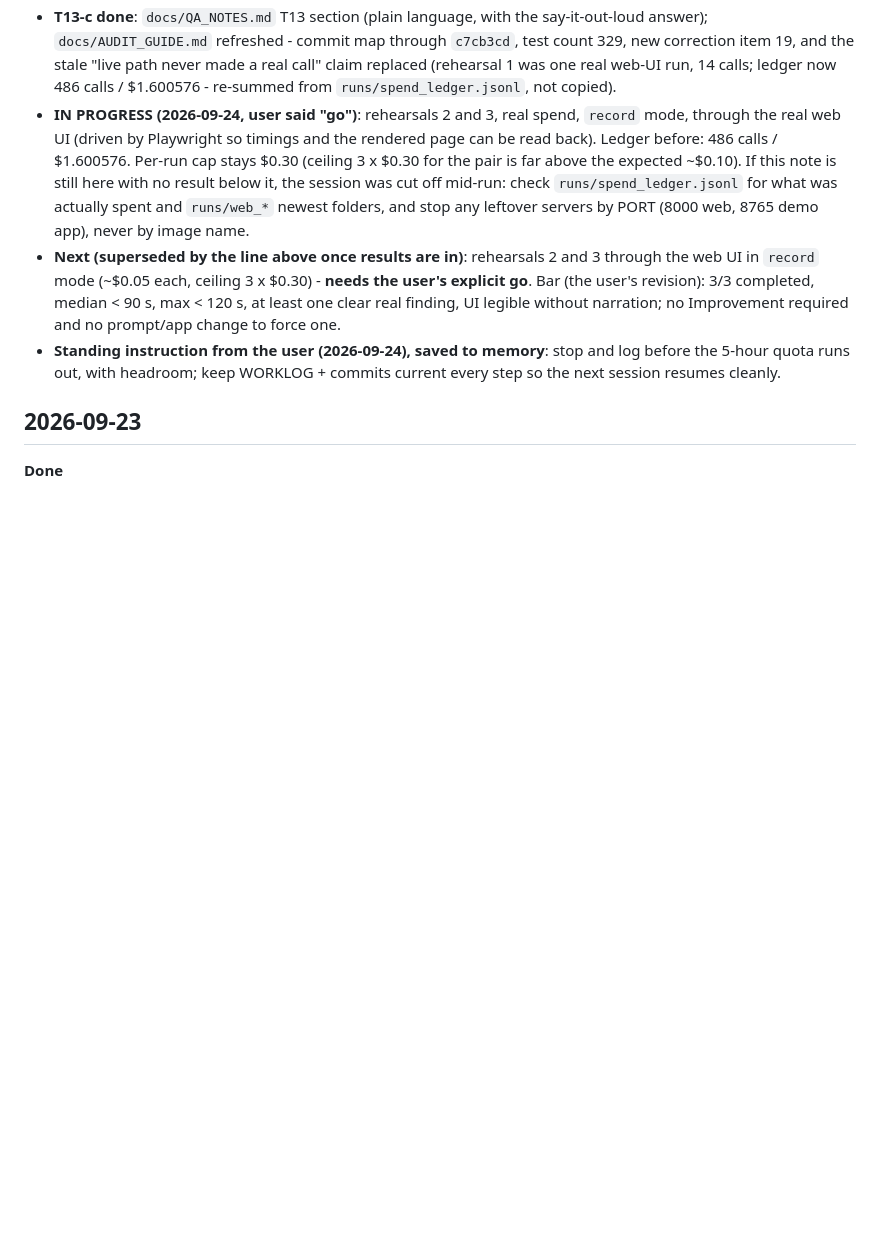
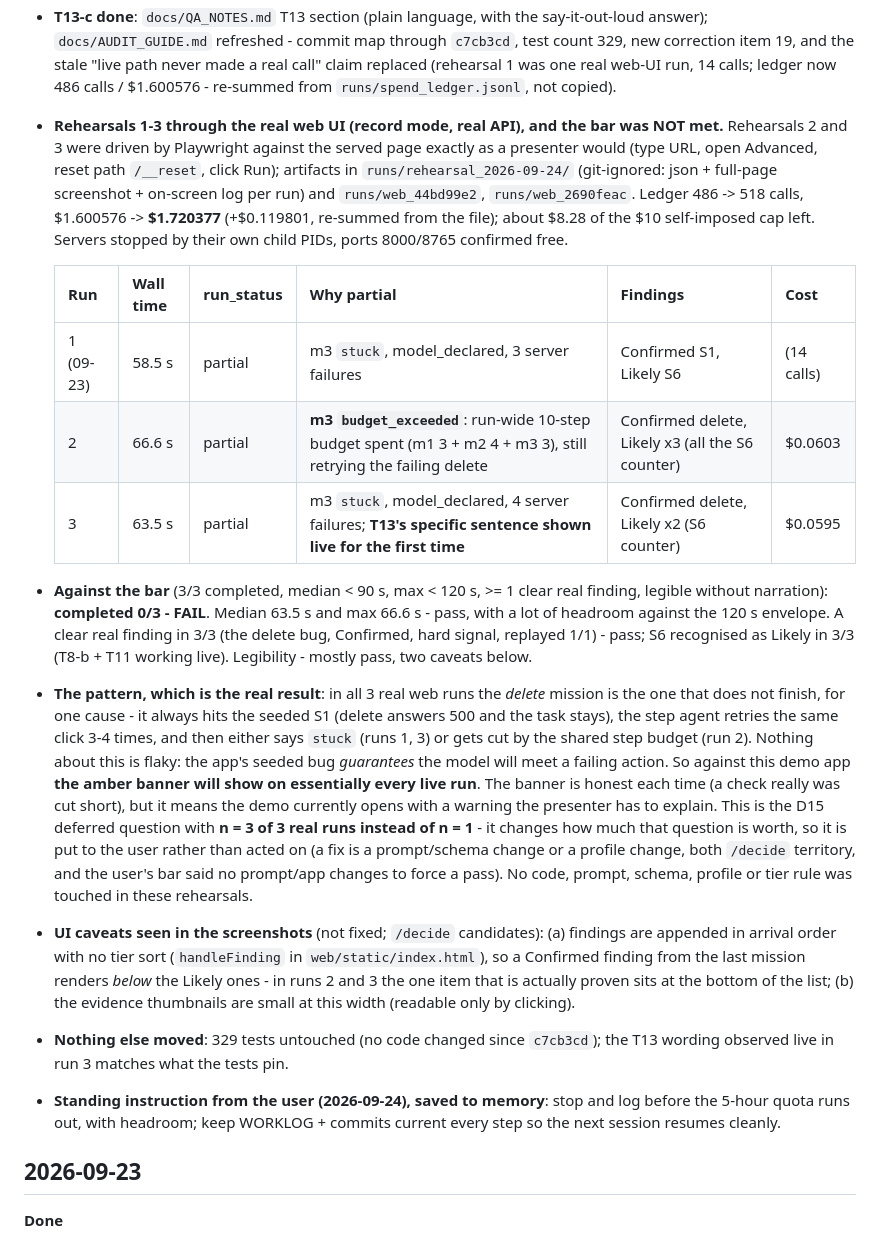
Before and after one commit to Aaron1128653/ProbeAI, a Markdown page: docs/WORKLOG.md, the part around the change. Rendered like a GitHub page; blank space fills up the shorter version.

Commit message:
Rehearsals 2 and 3 (real API, web UI): results, the bar was not met, and why
Three real web runs now, all partial, always on the delete mission that hits the seeded 500 by
design: stuck (runs 1, 3) or budget_exceeded (run 2). Times 58.5/66.6/63.5 s, a Confirmed delete
finding in each, cost 0.0603 + 0.0595 (ledger 518 calls, 1.720377 USD total, re-summed from file).
T13's specific sentence appeared live for the first time in run 3. Recorded as data, not acted on:
the deferred third-terminal-action question is now n=3, and findings render in arrival order with
no tier sort - both need a /decide. No code, prompt, schema, profile or tier change.

```diff
--- a/docs/WORKLOG.md
+++ b/docs/WORKLOG.md
@@ -18,8 +18,18 @@ Newest day first. Updated after every finished task (see CLAUDE.md working rules
 - **Deliberately not fixed, deferred as a V2 question with n=1**: should the model have a third terminal action for "I have conclusively shown this and am stopping on purpose"? It is a prompt/schema change, and one occurrence is not enough to design a new action around.
 - **Zero-cost check on the real recorded shape (D15 test-plan item 5)**: replayed `runs/web_e9ab64af/llm_record.jsonl` (rehearsal 1's real LLM answers) against the seeded app through the *new* code - `m3` -> `stuck` / `model_declared` / **3** server failures; `m1`, `m2` `done` / 0; counts 1/1/0/1 identical to the real run; `run_status` `partial`; `partial_reason` set; 14 calls, $0.00. The demo app used for it was stopped by its port's PID (1288), port 8765 confirmed free.
 - **T13-c done**: `docs/QA_NOTES.md` T13 section (plain language, with the say-it-out-loud answer); `docs/AUDIT_GUIDE.md` refreshed - commit map through `c7cb3cd`, test count 329, new correction item 19, and the stale "live path never made a real call" claim replaced (rehearsal 1 was one real web-UI run, 14 calls; ledger now 486 calls / $1.600576 - re-summed from `runs/spend_ledger.jsonl`, not copied).
-- **IN PROGRESS (2026-09-24, user said "go")**: rehearsals 2 and 3, real spend, `record` mode, through the real web UI (driven by Playwright so timings and the rendered page can be read back). Ledger before: 486 calls / $1.600576. Per-run cap stays $0.30 (ceiling 3 x $0.30 for the pair is far above the expected ~$0.10). If this note is still here with no result below it, the session was cut off mid-run: check `runs/spend_ledger.jsonl` for what was actually spent and `runs/web_*` newest folders, and stop any leftover servers by PORT (8000 web, 8765 demo app), never by image name.
-- **Next (superseded by the line above once results are in)**: rehearsals 2 and 3 through the web UI in `record` mode (~$0.05 each, ceiling 3 x $0.30) - **needs the user's explicit go**. Bar (the user's revision): 3/3 completed, median < 90 s, max < 120 s, at least one clear real finding, UI legible without narration; no Improvement required and no prompt/app change to force one.
+- **Rehearsals 1-3 through the real web UI (record mode, real API), and the bar was NOT met.** Rehearsals 2 and 3 were driven by Playwright against the served page exactly as a presenter would (type URL, open Advanced, reset path `/__reset`, click Run); artifacts in `runs/rehearsal_2026-09-24/` (git-ignored: json + full-page screenshot + on-screen log per run) and `runs/web_44bd99e2`, `runs/web_2690feac`. Ledger 486 -> 518 calls, $1.600576 -> **$1.720377** (+$0.119801, re-summed from the file); about $8.28 of the $10 self-imposed cap left. Servers stopped by their own child PIDs, ports 8000/8765 confirmed free.
+
+  | Run | Wall time | run_status | Why partial | Findings | Cost |
+  |---|---|---|---|---|---|
+  | 1 (09-23) | 58.5 s | partial | m3 `stuck`, model_declared, 3 server failures | Confirmed S1, Likely S6 | (14 calls) |
+  | 2 | 66.6 s | partial | **m3 `budget_exceeded`**: run-wide 10-step budget spent (m1 3 + m2 4 + m3 3), still retrying the failing delete | Confirmed delete, Likely x3 (all the S6 counter) | $0.0603 |
+  | 3 | 63.5 s | partial | m3 `stuck`, model_declared, 4 server failures; **T13's specific sentence shown live for the first time** | Confirmed delete, Likely x2 (S6 counter) | $0.0595 |
+
+- **Against the bar** (3/3 completed, median < 90 s, max < 120 s, >= 1 clear real finding, legible without narration): **completed 0/3 - FAIL**. Median 63.5 s and max 66.6 s - pass, with a lot of headroom against the 120 s envelope. A clear real finding in 3/3 (the delete bug, Confirmed, hard signal, replayed 1/1) - pass; S6 recognised as Likely in 3/3 (T8-b + T11 working live). Legibility - mostly pass, two caveats below.
+- **The pattern, which is the real result**: in all 3 real web runs the *delete* mission is the one that does not finish, for one cause - it always hits the seeded S1 (delete answers 500 and the task stays), the step agent retries the same click 3-4 times, and then either says `stuck` (runs 1, 3) or gets cut by the shared step budget (run 2). Nothing about this is flaky: the app's seeded bug *guarantees* the model will meet a failing action. So against this demo app **the amber banner will show on essentially every live run**. The banner is honest each time (a check really was cut short), but it means the demo currently opens with a warning the presenter has to explain. This is the D15 deferred question with **n = 3 of 3 real runs instead of n = 1** - it changes how much that question is worth, so it is put to the user rather than acted on (a fix is a prompt/schema change or a profile change, both `/decide` territory, and the user's bar said no prompt/app changes to force a pass). No code, prompt, schema, profile or tier rule was touched in these rehearsals.
+- **UI caveats seen in the screenshots** (not fixed; `/decide` candidates): (a) findings are appended in arrival order with no tier sort (`handleFinding` in `web/static/index.html`), so a Confirmed finding from the last mission renders *below* the Likely ones - in runs 2 and 3 the one item that is actually proven sits at the bottom of the list; (b) the evidence thumbnails are small at this width (readable only by clicking).
+- **Nothing else moved**: 329 tests untouched (no code changed since `c7cb3cd`); the T13 wording observed live in run 3 matches what the tests pin.
 - **Standing instruction from the user (2026-09-24), saved to memory**: stop and log before the 5-hour quota runs out, with headroom; keep WORKLOG + commits current every step so the next session resumes cleanly.
 
 ## 2026-09-23
```
Also changed, not shown: docs/AUDIT_GUIDE.md (+4 -2 lines).
